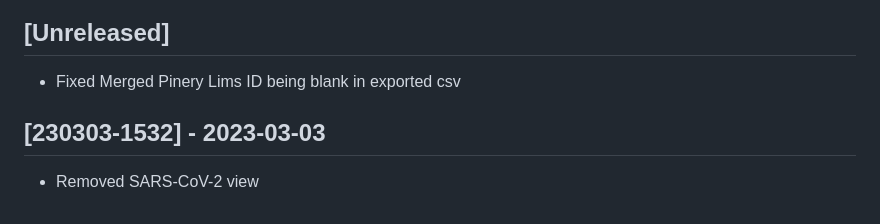
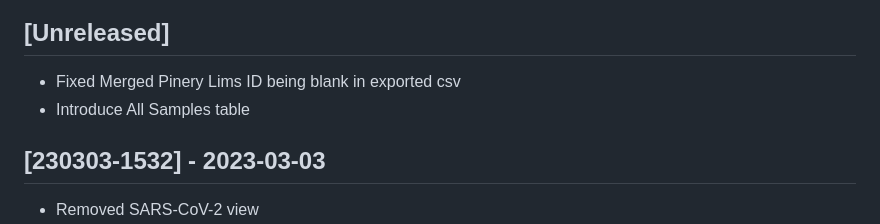
Before and after one commit to oicr-gsi/dashi, a Markdown page: CHANGELOG.md, the part around the change. Rendered like a GitHub page.

Commit message:
Changelog

```diff
--- a/CHANGELOG.md
+++ b/CHANGELOG.md
@@ -7,6 +7,7 @@ and as of version 1.0.0, follows semantic versioning.
 
 ## [Unreleased]
   * Fixed Merged Pinery Lims ID being blank in exported csv
+  * Introduce All Samples table
 
 ## [230303-1532] - 2023-03-03
   * Removed SARS-CoV-2 view
```
